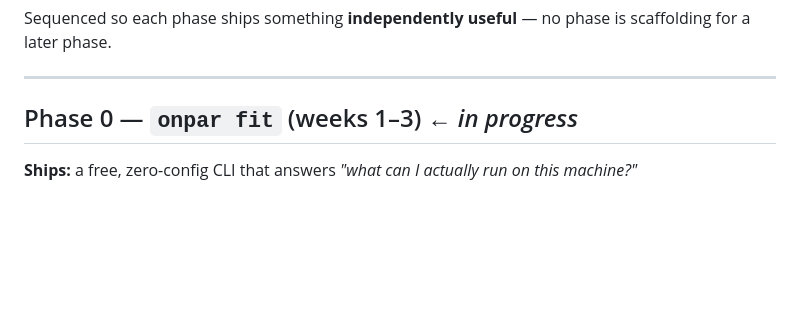
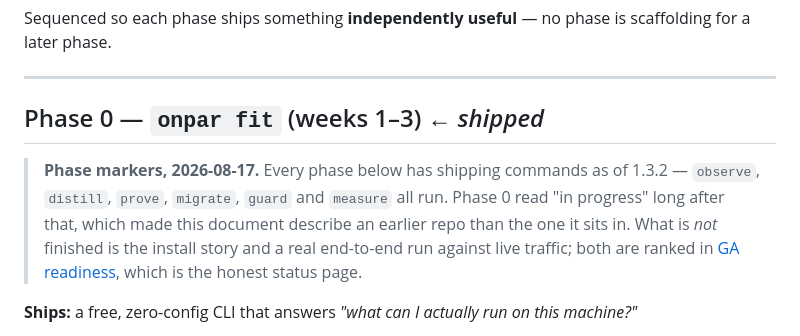
Before and after one commit to dshakes/clickllm, a Markdown page: docs/50-roadmap.md, the part around the change. Rendered like a GitHub page; blank space fills up the shorter version.

```diff
--- a/docs/50-roadmap.md
+++ b/docs/50-roadmap.md
@@ -4,7 +4,14 @@ Sequenced so each phase ships something **independently useful** — no phase is
 
 ---
 
-## Phase 0 — `onpar fit` (weeks 1–3) ← *in progress*
+## Phase 0 — `onpar fit` (weeks 1–3) ← *shipped*
+
+> **Phase markers, 2026-08-17.** Every phase below has shipping commands as of
+> 1.3.2 — `observe`, `distill`, `prove`, `migrate`, `guard` and `measure` all run.
+> Phase 0 read "in progress" long after that, which made this document describe
+> an earlier repo than the one it sits in. What is *not* finished is the install
+> story and a real end-to-end run against live traffic; both are ranked in
+> [GA readiness](95-ga-readiness.md), which is the honest status page.
 
 **Ships:** a free, zero-config CLI that answers *"what can I actually run on this machine?"*
 
```
Also changed, not shown: README.md (+14 -0 lines), docs/95-ga-readiness.md (added, +154 -0 lines).
